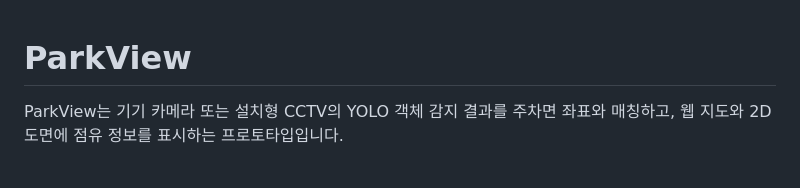
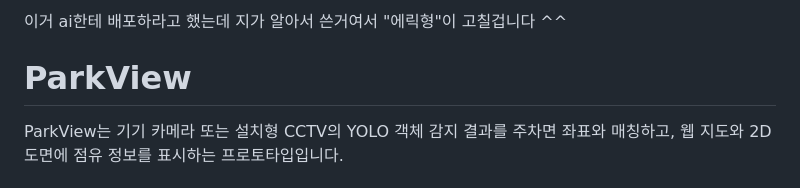
Before and after one commit to WayMakerSchool/2026-ParkView-Azas, a Markdown page: README.md, the part around the change. Drawn GitHub-style.

```diff
--- a/README.md
+++ b/README.md
@@ -1,3 +1,8 @@
+이거 ai한테 배포하라고 했는데 지가 알아서 쓴거여서 "에릭형"이 고칠겁니다 ^^
+
+
+
+
 # ParkView
 
 ParkView는 기기 카메라 또는 설치형 CCTV의 YOLO 객체 감지 결과를 주차면 좌표와 매칭하고, 웹 지도와 2D 도면에 점유 정보를 표시하는 프로토타입입니다.
```
